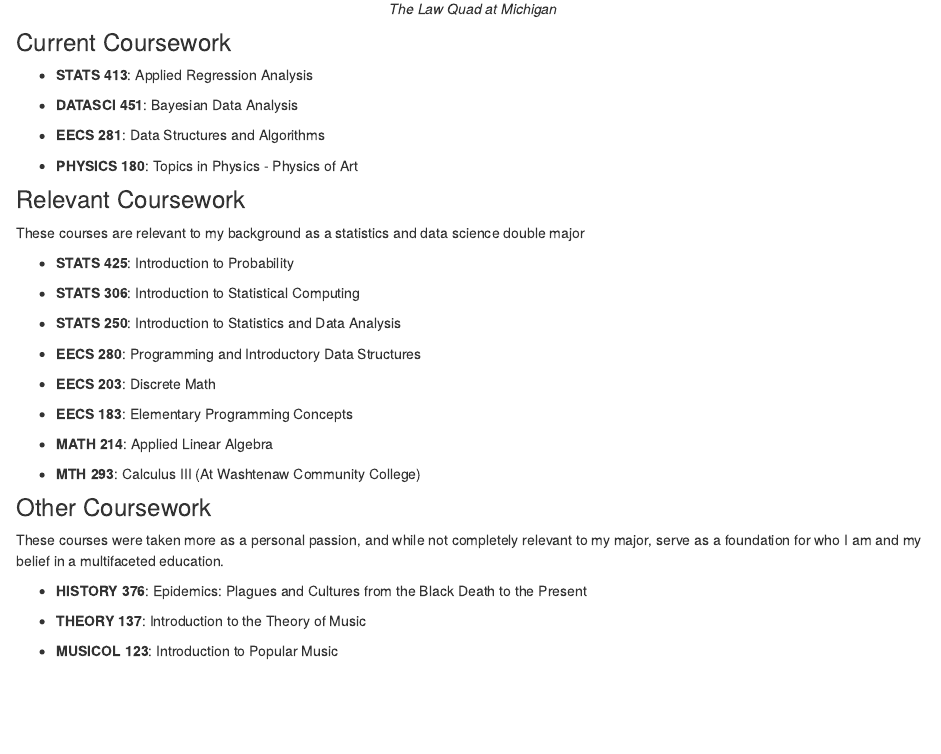
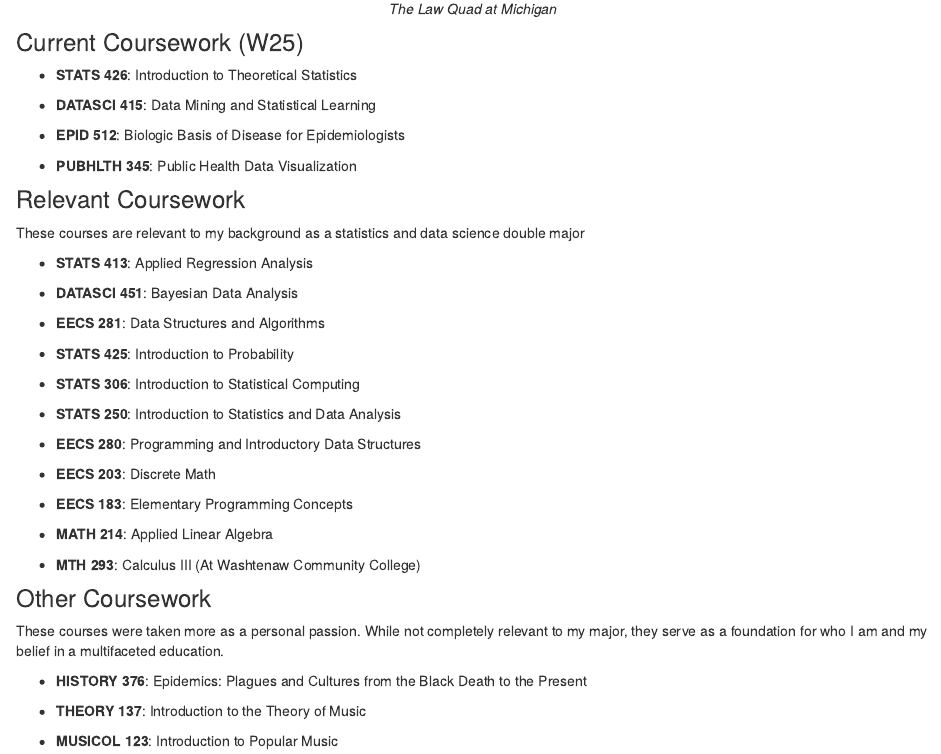
Before and after one commit to owen-hy/personal-web, an R Markdown document (education.Rmd): the page in a window 1100 px wide, from 450 px down. Rendered offline with R 4.5, knitr and Pandoc, with nearby package versions.

Commit message:
Updated class, end of semester

```diff
--- a/education.Rmd
+++ b/education.Rmd
@@ -12,19 +12,25 @@ I have the incredible privilege of attending the University of Michigan. Here I
   <em>The Law Quad at Michigan</em>
 </div>
 
-### Current Coursework
+### Current Coursework (W25)
+
+-   **STATS 426**: Introduction to Theoretical Statistics
+
+-   **DATASCI 415**: Data Mining and Statistical Learning
+
+-   **EPID 512**: Biologic Basis of Disease for Epidemiologists
+
+-   **PUBHLTH 345**: Public Health Data Visualization
+
+### Relevant Coursework
+
+These courses are relevant to my background as a statistics and data science double major
 
 -   **STATS 413**: Applied Regression Analysis
 
 -   **DATASCI 451**: Bayesian Data Analysis
 
 -   **EECS 281**: Data Structures and Algorithms
-
--   **PHYSICS 180**: Topics in Physics - Physics of Art
-
-### Relevant Coursework
-
-These courses are relevant to my background as a statistics and data science double major
 
 -   **STATS 425**: Introduction to Probability
 
@@ -44,7 +50,7 @@ These courses are relevant to my background as a statistics and data science dou
 
 ### Other Coursework
 
-These courses were taken more as a personal passion, and while not completely relevant to my major, serve as a foundation for who I am and my belief in a multifaceted education.
+These courses were taken more as a personal passion. While not completely relevant to my major, they serve as a foundation for who I am and my belief in a multifaceted education.
 
 -   **HISTORY 376**: Epidemics: Plagues and Cultures from the Black Death to the Present
 
```
Also changed, not shown: index.Rmd (+5 -5 lines), 3 other files.
